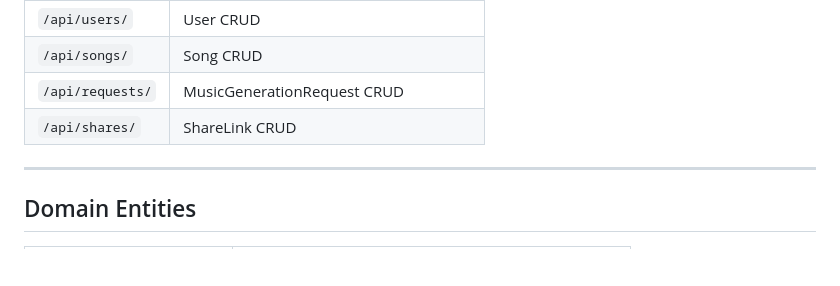
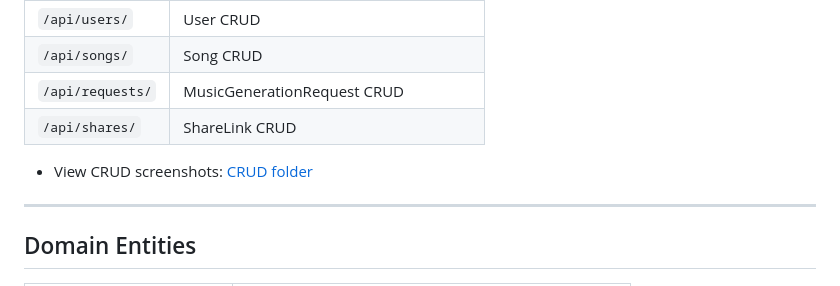
Before and after one commit to Natcha-limsuwan/Cithai, a Markdown page: README.md, the part around the change. Drawn GitHub-style; blank space fills up the shorter version.

```diff
--- a/README.md
+++ b/README.md
@@ -66,6 +66,9 @@ Open http://127.0.0.1:8000/
 | `/api/songs/` | Song CRUD |
 | `/api/requests/` | MusicGenerationRequest CRUD |
 | `/api/shares/` | ShareLink CRUD |
+
+
+- View CRUD screenshots: [CRUD folder](./CRUD/)
 
 ---
 
```
